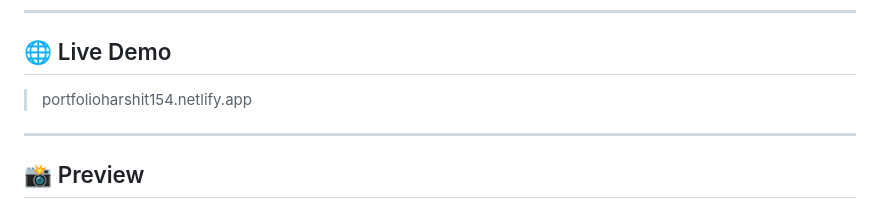
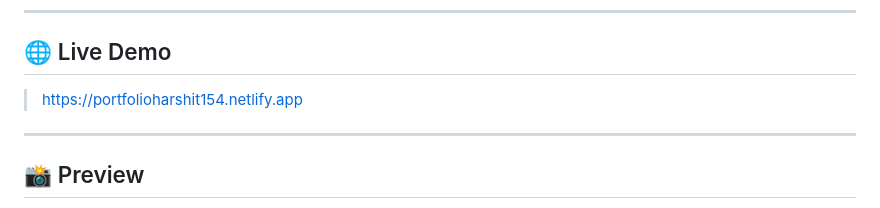
Before and after one commit to Harshitcodes154/PORTFOLIO154, a Markdown page: README.md, the part around the change. GitHub-like rendering.

Commit message:
Update live demo link in README

```diff
--- a/README.md
+++ b/README.md
@@ -6,7 +6,7 @@ A modern, responsive, and interactive personal portfolio website built using **H
 
 ## 🌐 Live Demo
 
-> portfolioharshit154.netlify.app
+> https://portfolioharshit154.netlify.app
 
 ---
 
```
